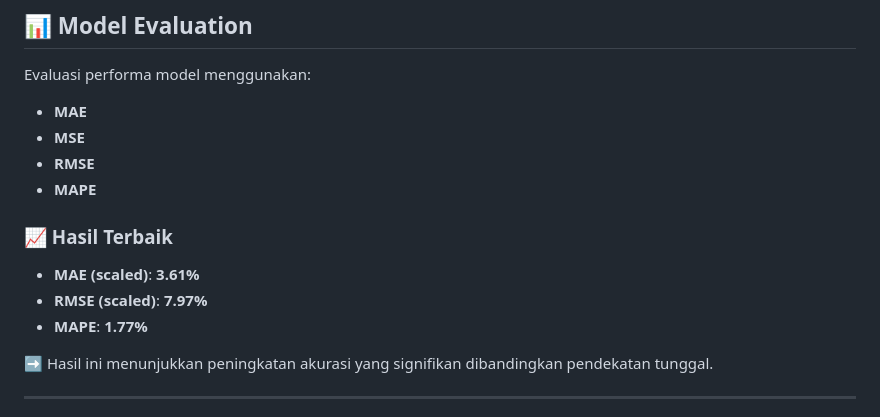
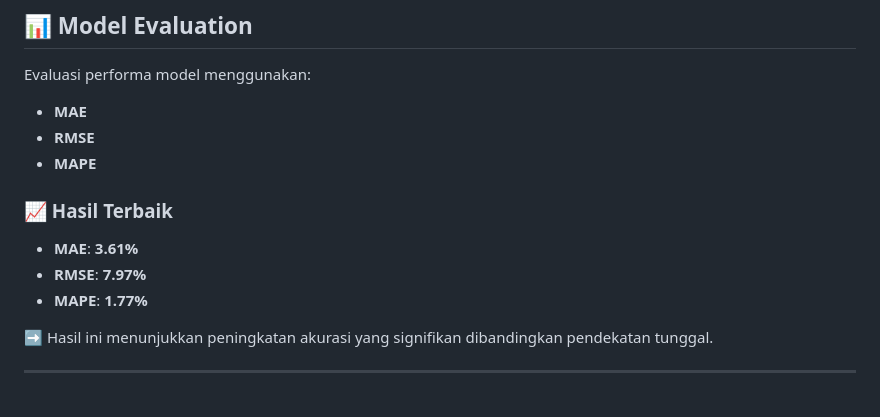
Before and after one commit to Kznrifky/prophetxgbforecasting, a Markdown page: README.md, the part around the change. Drawn GitHub-style.

Commit message:
Update README.md
Updated evaluation metrics and results in README.

```diff
--- a/README.md
+++ b/README.md
@@ -157,13 +157,12 @@ Tujuan:
 ## 📊 Model Evaluation
 Evaluasi performa model menggunakan:
 - **MAE**
-- **MSE**
 - **RMSE**
 - **MAPE**
 
 ### 📈 Hasil Terbaik
-- **MAE (scaled)**: **3.61%**
-- **RMSE (scaled)**: **7.97%**
+- **MAE**: **3.61%**
+- **RMSE**: **7.97%**
 - **MAPE**: **1.77%**
 
 ➡️ Hasil ini menunjukkan peningkatan akurasi yang signifikan dibandingkan pendekatan tunggal.
```
